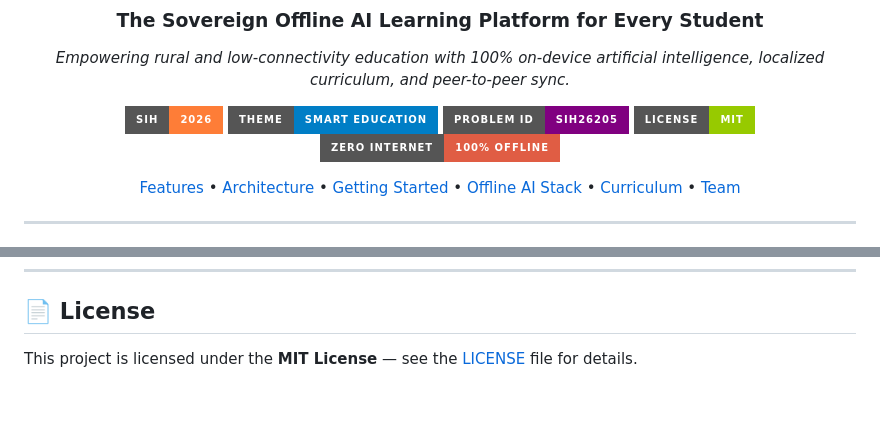
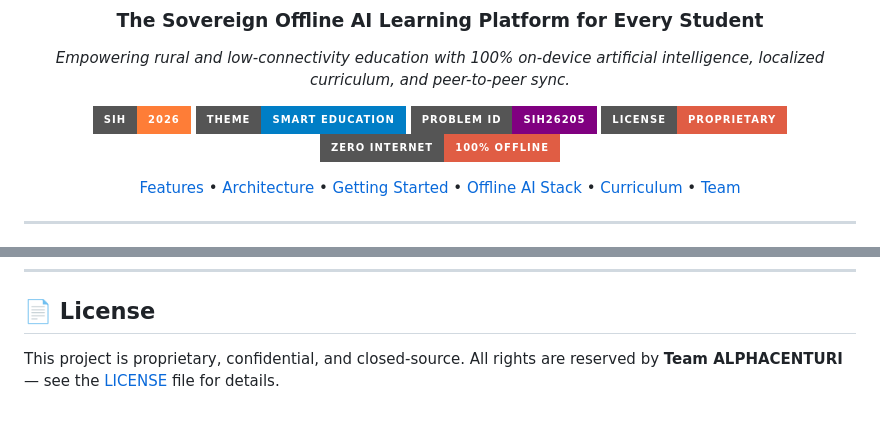
Before and after one commit to TarunDavid/ORBIS, a Markdown page: README.md, 2 parts joined by grey strips. GitHub-like rendering; badges without logos.

```diff
--- a/README.md
+++ b/README.md
@@ -8,7 +8,7 @@
 [![Smart India Hackathon 2026](https://img.shields.io/badge/SIH-2026-orange.svg?style=for-the-badge)](https://www.sih.gov.in/)
 [![Theme: Smart Education](https://img.shields.io/badge/Theme-Smart%20Education-blue.svg?style=for-the-badge)](#)
 [![Problem: SIH26205](https://img.shields.io/badge/Problem%20ID-SIH26205-purple.svg?style=for-the-badge)](#)
-[![License: MIT](https://img.shields.io/badge/License-MIT-green.svg?style=for-the-badge)](#)
+[![License: Proprietary](https://img.shields.io/badge/License-Proprietary-red.svg?style=for-the-badge)](#)
 [![Offline First](https://img.shields.io/badge/Zero%20Internet-100%25%20Offline-red.svg?style=for-the-badge)](#)
 
 [Features](#-core-features) • [Architecture](#-system-architecture) • [Getting Started](#-quick-start) • [Offline AI Stack](#-on-device-ai-engine) • [Curriculum](#-curriculum--subjects) • [Team](#-team-alphacenturi)
@@ -312,4 +312,4 @@ ORBIS incorporates full keyboard navigation for classroom inclusivity:
 
 ## 📄 License
 
-This project is licensed under the **MIT License** — see the [LICENSE](LICENSE) file for details.
+This project is proprietary, confidential, and closed-source. All rights are reserved by **Team ALPHACENTURI** — see the [LICENSE](LICENSE) file for details.
```
